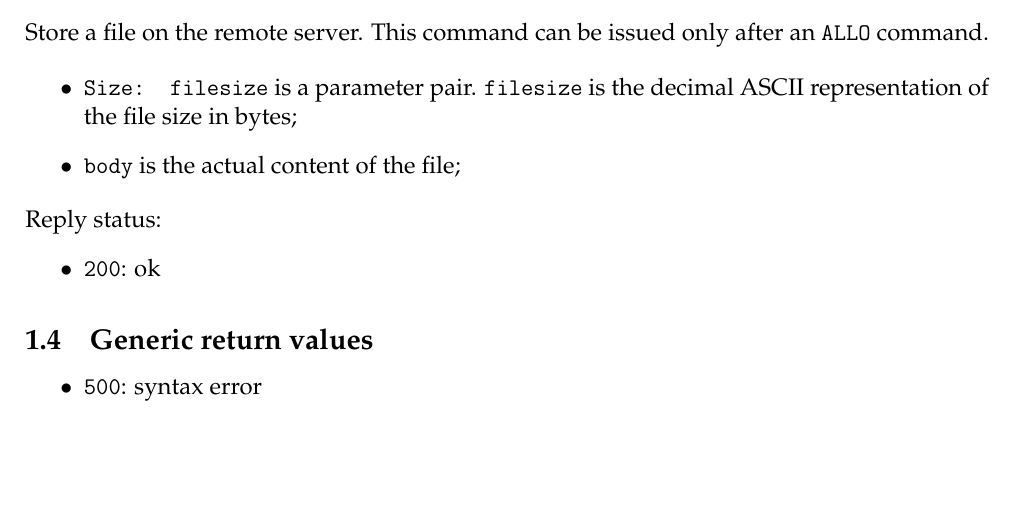
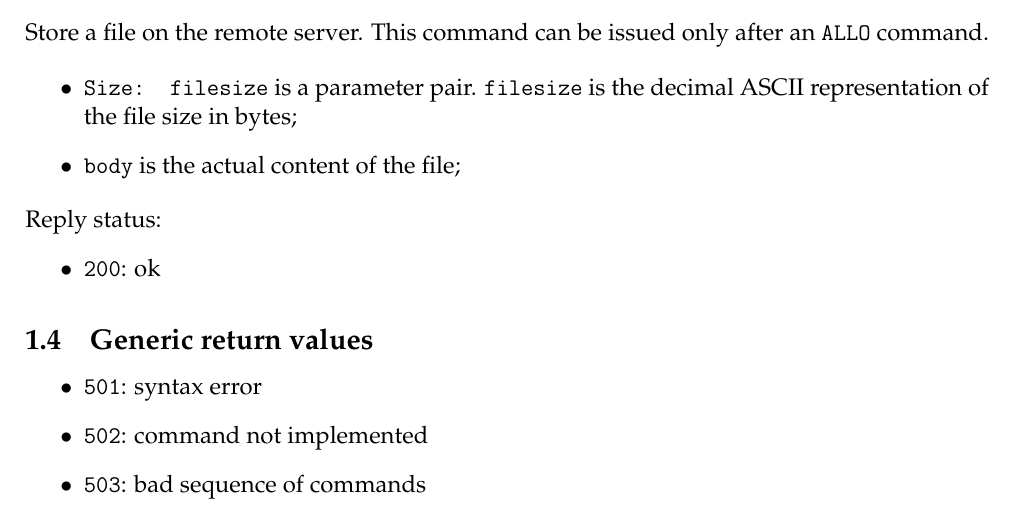
Before and after one commit to giomba/cybersec-proj, a LaTeX document (doc/main.tex): part of page 4 of 4, cut so that both start at the same text, the shorter picture padded with empty space. Compiled offline with pdfLaTeX.

Commit message:
Updated with bad request status codes

```diff
--- a/doc/main.tex
+++ b/doc/main.tex
@@ -219,7 +219,9 @@ Reply status:
 
 \subsection{Generic return values}
 \begin{itemize}
-  \item \texttt{500}: syntax error
+  \item \texttt{501}: syntax error
+  \item \texttt{502}: command not implemented
+  \item \texttt{503}: bad sequence of commands
 \end{itemize}
 
 \end{document}
```
